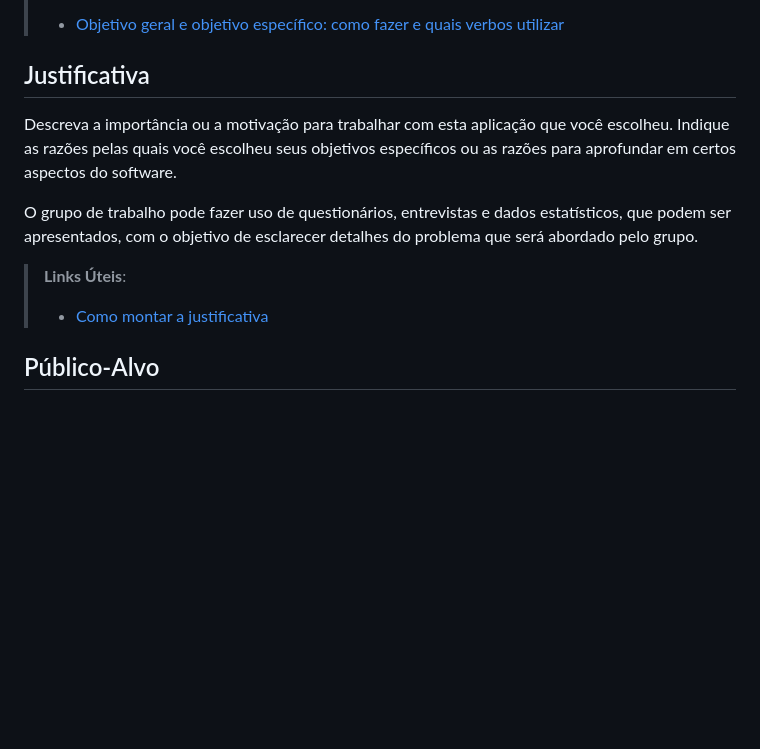
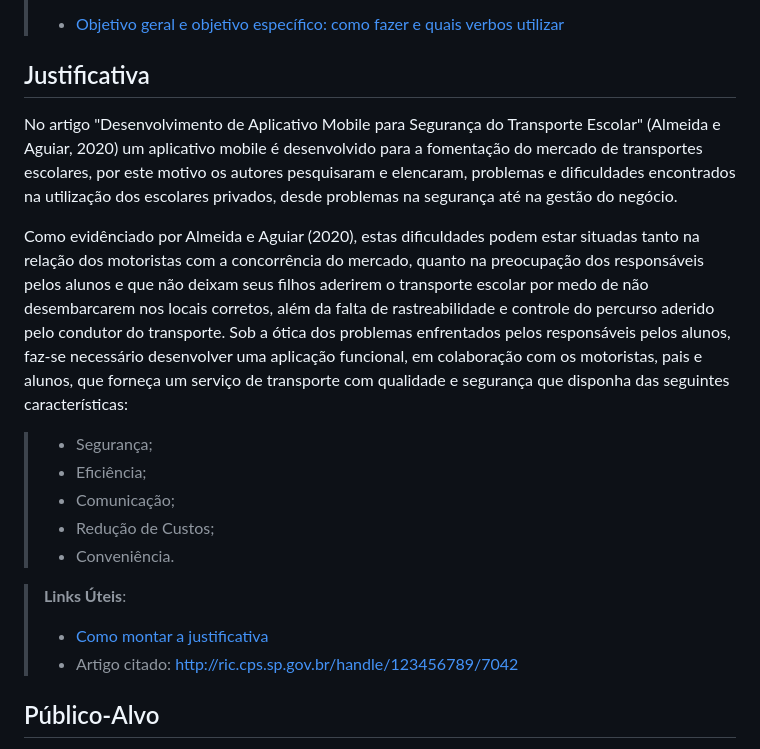
Before and after one commit to ICEI-PUC-Minas-PCO-SI/pco-si-2023-1-p1-proj-web-t2-g2-transpeste, a Markdown page: docs/context.md, the part around the change. Drawn GitHub-style; blank space fills up the shorter version.

Commit message:
Update context.md
Justificativa

```diff
--- a/docs/context.md
+++ b/docs/context.md
@@ -27,13 +27,20 @@ Objetivos principais:
 
 ## Justificativa
 
+No artigo "Desenvolvimento de Aplicativo Mobile para Segurança do Transporte Escolar" (Almeida e Aguiar, 2020) um aplicativo mobile é desenvolvido para a fomentação do mercado de transportes escolares, por este motivo os autores pesquisaram e elencaram, problemas e dificuldades encontrados na utilização dos escolares privados, desde problemas na segurança até na gestão do negócio.
 
-Descreva a importância ou a motivação para trabalhar com esta aplicação que você escolheu. Indique as razões pelas quais você escolheu seus objetivos específicos ou as razões para aprofundar em certos aspectos do software.
+Como evidênciado por Almeida e Aguiar (2020), estas dificuldades podem estar situadas tanto na relação dos motoristas com a concorrência do mercado, quanto na preocupação dos responsáveis pelos alunos e que não deixam seus filhos
+aderirem o transporte escolar por medo de não desembarcarem nos locais corretos, além da falta de rastreabilidade e controle do percurso aderido pelo condutor do transporte. Sob a ótica dos problemas enfrentados pelos responsáveis pelos alunos, faz-se necessário desenvolver uma aplicação funcional, em colaboração com os motoristas, pais e alunos, que forneça um serviço de transporte com qualidade e segurança que disponha das seguintes características:
 
-O grupo de trabalho pode fazer uso de questionários, entrevistas e dados estatísticos, que podem ser apresentados, com o objetivo de esclarecer detalhes do problema que será abordado pelo grupo.
+> - Segurança;
+> - Eficiência;
+> - Comunicação;
+> - Redução de Custos;
+> - Conveniência.
 
 > **Links Úteis**:
 > - [Como montar a justificativa](https://guiadamonografia.com.br/como-montar-justificativa-do-tcc/)
+> - Artigo citado: http://ric.cps.sp.gov.br/handle/123456789/7042
 
 ## Público-Alvo
 
```
